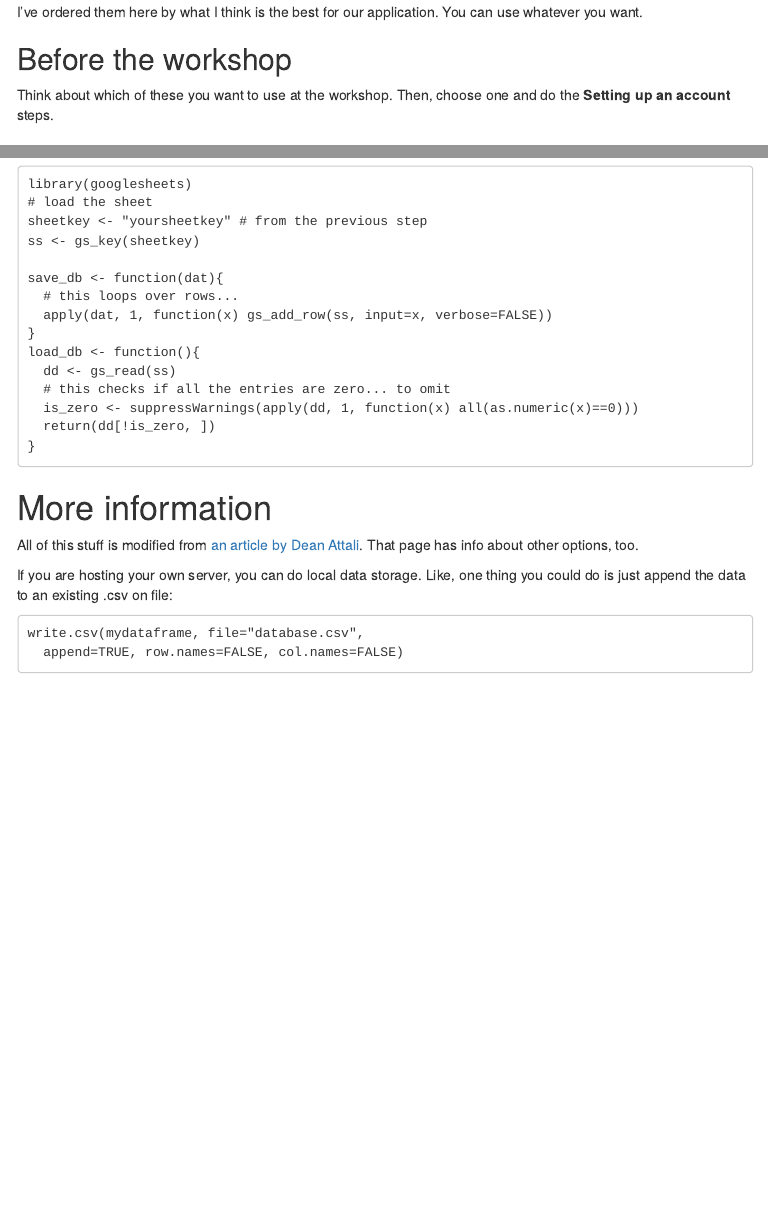
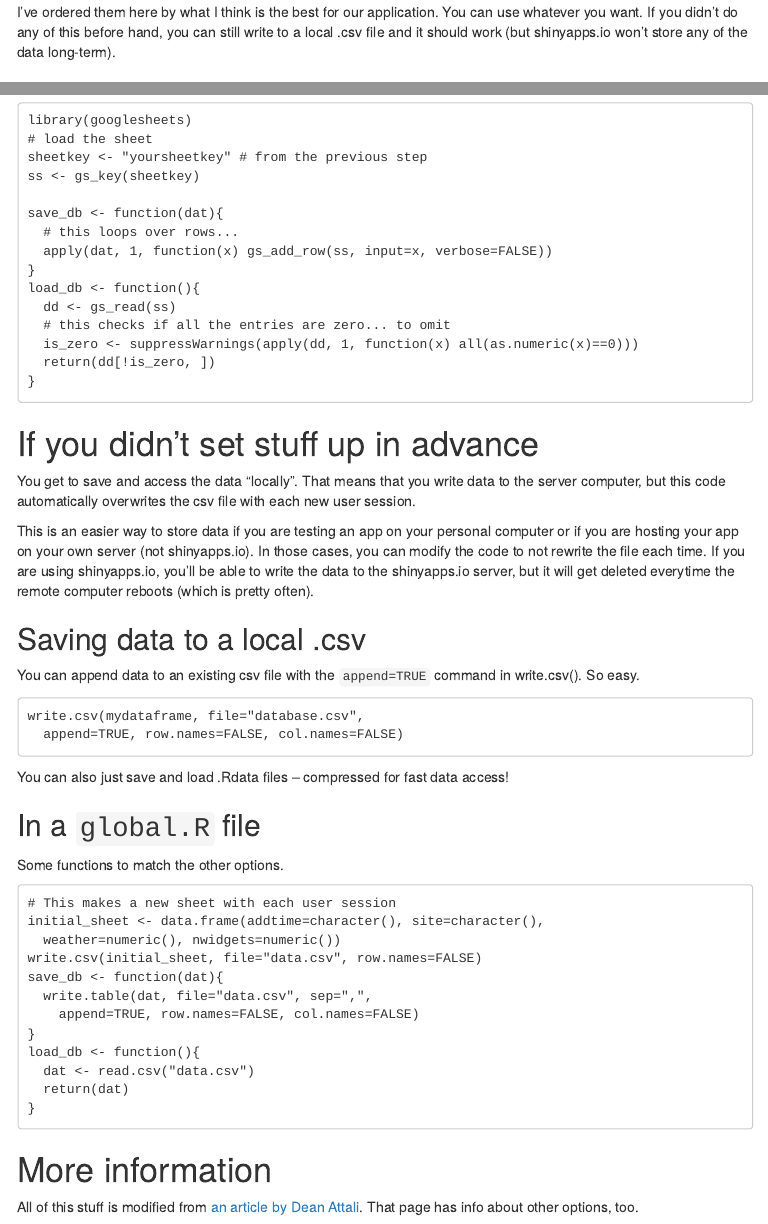
Before and after one commit to berdaniera/shinyshop2017, an R Markdown document (Remotedata.Rmd): the page in a window 1100 px wide, from 1010 px down before the commit and from 800 px down after it, so that both start at the same text, and a second part further down, joined at a grey line. The pictures show the output file Remotedata.html that the author committed with the source, opened offline; menus at the side of the page are left out.

Commit message:
fix remote access functions

````diff
--- a/Remotedata.Rmd
+++ b/Remotedata.Rmd
@@ -28,11 +26,7 @@ plot(0,0,xlim=c(0,4),ylim=c(0,5),type="n",bty="l",
 text(ease,efficiency,solutions)
 ```
 
-I've ordered them here by what I think is the best for our application. You can use whatever you want.
-
-## Before the workshop
-
-Think about which of these you want to use at the workshop. Then, choose one and do the **Setting up an account** steps.
+I've ordered them here by what I think is the best for our application. You can use whatever you want. If you didn't do any of this before hand, you can still write to a local .csv file and it should work (but shinyapps.io won't store any of the data long-term).
 
 ## A note on git
 
@@ -218,14 +213,42 @@ load_db <- function(){
 }
 ```
 
+# If you didn't set stuff up in advance
+
+You get to save and access the data "locally". That means that you write data to the server computer, but this code automatically overwrites the csv file with each new user session.
+
+This is an easier way to store data if you are testing an app on your personal computer or if you are hosting your app on your own server (not shinyapps.io). In those cases, you can modify the code to not rewrite the file each time. If you are using shinyapps.io, you'll be able to write the data to the shinyapps.io server, but it will get deleted everytime the remote computer reboots (which is pretty often).
+
+## Saving data to a local .csv
+
+You can append data to an existing csv file with the `append=TRUE` command in write.csv(). So easy.
+```
+write.csv(mydataframe, file="database.csv",
+  append=TRUE, row.names=FALSE, col.names=FALSE)
+```
+
+You can also just save and load .Rdata files -- compressed for fast data access!
+
+## In a `global.R` file
+
+Some functions to match the other options.
+```
+# This makes a new sheet with each user session
+initial_sheet <- data.frame(addtime=character(), site=character(),
+  weather=numeric(), nwidgets=numeric())
+write.csv(initial_sheet, file="data.csv", row.names=FALSE)
+save_db <- function(dat){
+  write.table(dat, file="data.csv", sep=",",
+    append=TRUE, row.names=FALSE, col.names=FALSE)
+}
+load_db <- function(){
+  dat <- read.csv("data.csv")
+  return(dat)
+}
+
+```
+
 
 # More information
 
 All of this stuff is modified from [an article by Dean Attali](https://shiny.rstudio.com/articles/persistent-data-storage.html). That page has info about other options, too.
-
-If you are hosting your own server, you can do local data storage. Like, one thing you could do is just append the data to an existing .csv on file:
-
-```
-write.csv(mydataframe, file="database.csv",
-  append=TRUE, row.names=FALSE, col.names=FALSE)
-```
--- a/app.R
+++ b/app.R
@@ -28,6 +26,8 @@ ui <- fluidPage(
 )
 
 server <- function(input, output){
+  source("global.R", local=TRUE)
+
   # load the sheet
   mydata <- reactiveValues()
   mydata$x <- load_db()
````
Also changed, not shown: Remotedata.html, Remotedata.Rmd (13 more changed lines), app.R (4 more changed lines).
